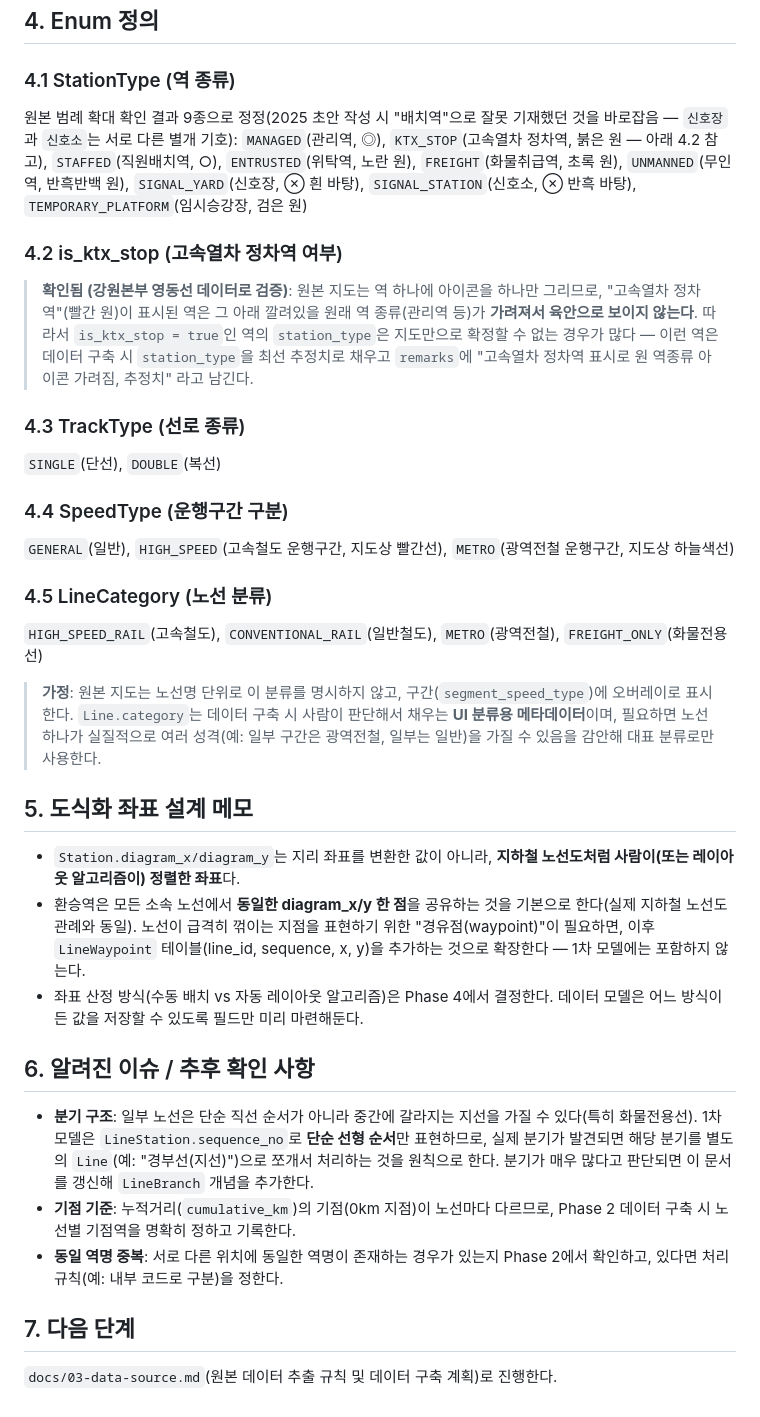
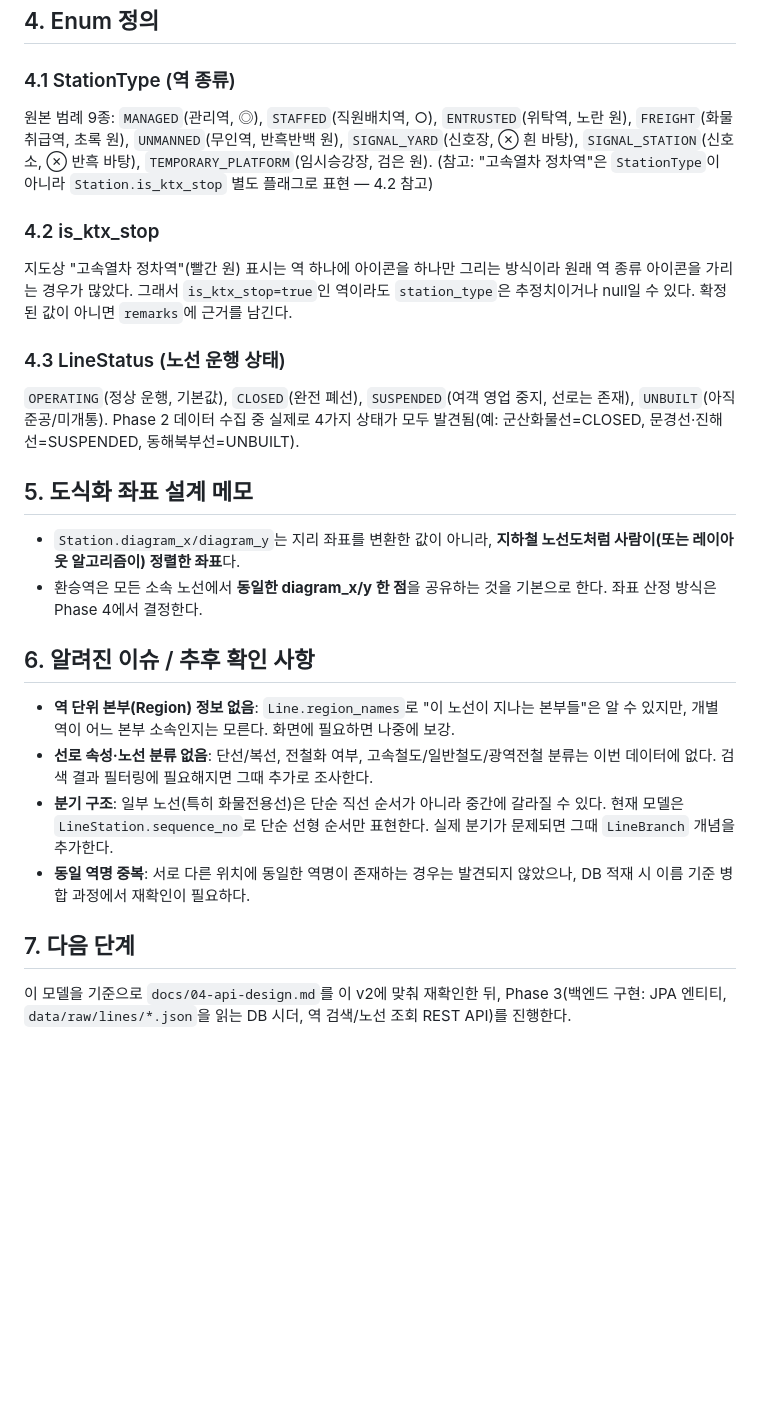
Before and after one commit to ColdBrewony/RailroadLine, a Markdown page: docs/02-data-model.md, the part around one of its changes. GitHub-like rendering; blank space fills up the shorter version.

```diff
--- a/docs/02-data-model.md
+++ b/docs/02-data-model.md
@@ -121,38 +103,28 @@ erDiagram
 
 ### 4.1 StationType (역 종류)
 
-원본 범례 확대 확인 결과 9종으로 정정(2025 초안 작성 시 "배치역"으로 잘못 기재했던 것을 바로잡음 — `신호장`과 `신호소`는 서로 다른 별개 기호): `MANAGED`(관리역, ◎), `KTX_STOP`(고속열차 정차역, 붉은 원 — 아래 4.2 참고), `STAFFED`(직원배치역, ○), `ENTRUSTED`(위탁역, 노란 원), `FREIGHT`(화물취급역, 초록 원), `UNMANNED`(무인역, 반흑반백 원), `SIGNAL_YARD`(신호장, ⊗ 흰 바탕), `SIGNAL_STATION`(신호소, ⊗ 반흑 바탕), `TEMPORARY_PLATFORM`(임시승강장, 검은 원)
+원본 범례 9종: `MANAGED`(관리역, ◎), `STAFFED`(직원배치역, ○), `ENTRUSTED`(위탁역, 노란 원), `FREIGHT`(화물취급역, 초록 원), `UNMANNED`(무인역, 반흑반백 원), `SIGNAL_YARD`(신호장, ⊗ 흰 바탕), `SIGNAL_STATION`(신호소, ⊗ 반흑 바탕), `TEMPORARY_PLATFORM`(임시승강장, 검은 원). (참고: "고속열차 정차역"은 `StationType`이 아니라 `Station.is_ktx_stop` 별도 플래그로 표현 — 4.2 참고)
 
-### 4.2 is_ktx_stop (고속열차 정차역 여부)
+### 4.2 is_ktx_stop
 
-> **확인됨 (강원본부 영동선 데이터로 검증)**: 원본 지도는 역 하나에 아이콘을 하나만 그리므로, "고속열차 정차역"(빨간 원)이 표시된 역은 그 아래 깔려있을 원래 역 종류(관리역 등)가 **가려져서 육안으로 보이지 않는다**. 따라서 `is_ktx_stop = true`인 역의 `station_type`은 지도만으로 확정할 수 없는 경우가 많다 — 이런 역은 데이터 구축 시 `station_type`을 최선 추정치로 채우고 `remarks`에 "고속열차 정차역 표시로 원 역종류 아이콘 가려짐, 추정치" 라고 남긴다.
+지도상 "고속열차 정차역"(빨간 원) 표시는 역 하나에 아이콘을 하나만 그리는 방식이라 원래 역 종류 아이콘을 가리는 경우가 많았다. 그래서 `is_ktx_stop=true`인 역이라도 `station_type`은 추정치이거나 null일 수 있다. 확정된 값이 아니면 `remarks`에 근거를 남긴다.
 
-### 4.3 TrackType (선로 종류)
+### 4.3 LineStatus (노선 운행 상태)
 
-`SINGLE`(단선), `DOUBLE`(복선)
-
-### 4.4 SpeedType (운행구간 구분)
-
-`GENERAL`(일반), `HIGH_SPEED`(고속철도 운행구간, 지도상 빨간선), `METRO`(광역전철 운행구간, 지도상 하늘색선)
-
-### 4.5 LineCategory (노선 분류)
-
-`HIGH_SPEED_RAIL`(고속철도), `CONVENTIONAL_RAIL`(일반철도), `METRO`(광역전철), `FREIGHT_ONLY`(화물전용선)
-
-> **가정**: 원본 지도는 노선명 단위로 이 분류를 명시하지 않고, 구간(`segment_speed_type`)에 오버레이로 표시한다. `Line.category`는 데이터 구축 시 사람이 판단해서 채우는 **UI 분류용 메타데이터**이며, 필요하면 노선 하나가 실질적으로 여러 성격(예: 일부 구간은 광역전철, 일부는 일반)을 가질 수 있음을 감안해 대표 분류로만 사용한다.
+`OPERATING`(정상 운행, 기본값), `CLOSED`(완전 폐선), `SUSPENDED`(여객 영업 중지, 선로는 존재), `UNBUILT`(아직 준공/미개통). Phase 2 데이터 수집 중 실제로 4가지 상태가 모두 발견됨(예: 군산화물선=CLOSED, 문경선·진해선=SUSPENDED, 동해북부선=UNBUILT).
 
 ## 5. 도식화 좌표 설계 메모
 
 - `Station.diagram_x/diagram_y`는 지리 좌표를 변환한 값이 아니라, **지하철 노선도처럼 사람이(또는 레이아웃 알고리즘이) 정렬한 좌표**다.
-- 환승역은 모든 소속 노선에서 **동일한 diagram_x/y 한 점**을 공유하는 것을 기본으로 한다(실제 지하철 노선도 관례와 동일). 노선이 급격히 꺾이는 지점을 표현하기 위한 "경유점(waypoint)"이 필요하면, 이후 `LineWaypoint` 테이블(line_id, sequence, x, y)을 추가하는 것으로 확장한다 — 1차 모델에는 포함하지 않는다.
-- 좌표 산정 방식(수동 배치 vs 자동 레이아웃 알고리즘)은 Phase 4에서 결정한다. 데이터 모델은 어느 방식이든 값을 저장할 수 있도록 필드만 미리 마련해둔다.
+- 환승역은 모든 소속 노선에서 **동일한 diagram_x/y 한 점**을 공유하는 것을 기본으로 한다. 좌표 산정 방식은 Phase 4에서 결정한다.
 
 ## 6. 알려진 이슈 / 추후 확인 사항
 
-- **분기 구조**: 일부 노선은 단순 직선 순서가 아니라 중간에 갈라지는 지선을 가질 수 있다(특히 화물전용선). 1차 모델은 `LineStation.sequence_no`로 **단순 선형 순서**만 표현하므로, 실제 분기가 발견되면 해당 분기를 별도의 `Line`(예: "경부선(지선)")으로 쪼개서 처리하는 것을 원칙으로 한다. 분기가 매우 많다고 판단되면 이 문서를 갱신해 `LineBranch` 개념을 추가한다.
-- **기점 기준**: 누적거리(`cumulative_km`)의 기점(0km 지점)이 노선마다 다르므로, Phase 2 데이터 구축 시 노선별 기점역을 명확히 정하고 기록한다.
-- **동일 역명 중복**: 서로 다른 위치에 동일한 역명이 존재하는 경우가 있는지 Phase 2에서 확인하고, 있다면 처리 규칙(예: 내부 코드로 구분)을 정한다.
+- **역 단위 본부(Region) 정보 없음**: `Line.region_names`로 "이 노선이 지나는 본부들"은 알 수 있지만, 개별 역이 어느 본부 소속인지는 모른다. 화면에 필요하면 나중에 보강.
+- **선로 속성·노선 분류 없음**: 단선/복선, 전철화 여부, 고속철도/일반철도/광역전철 분류는 이번 데이터에 없다. 검색 결과 필터링에 필요해지면 그때 추가로 조사한다.
+- **분기 구조**: 일부 노선(특히 화물전용선)은 단순 직선 순서가 아니라 중간에 갈라질 수 있다. 현재 모델은 `LineStation.sequence_no`로 단순 선형 순서만 표현한다. 실제 분기가 문제되면 그때 `LineBranch` 개념을 추가한다.
+- **동일 역명 중복**: 서로 다른 위치에 동일한 역명이 존재하는 경우는 발견되지 않았으나, DB 적재 시 이름 기준 병합 과정에서 재확인이 필요하다.
 
 ## 7. 다음 단계
 
-`docs/03-data-source.md`(원본 데이터 추출 규칙 및 데이터 구축 계획)로 진행한다.
+이 모델을 기준으로 `docs/04-api-design.md`를 이 v2에 맞춰 재확인한 뒤, Phase 3(백엔드 구현: JPA 엔티티, `data/raw/lines/*.json`을 읽는 DB 시더, 역 검색/노선 조회 REST API)를 진행한다.
```
Also changed, not shown: other parts of docs/02-data-model.md (+39 -57 lines), docs/04-api-design.md (+18 -18 lines), 1 other file.
